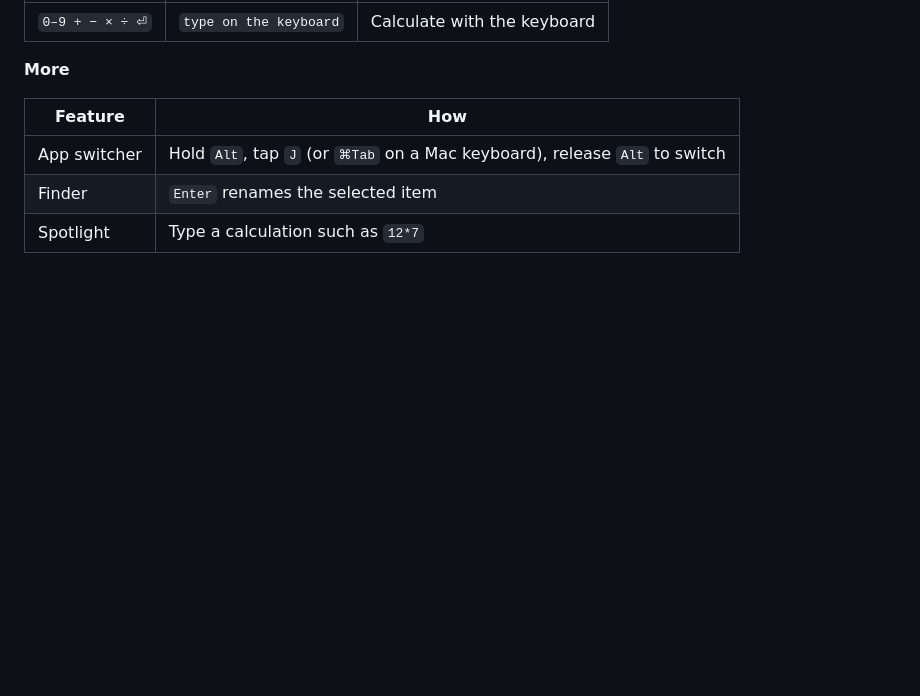
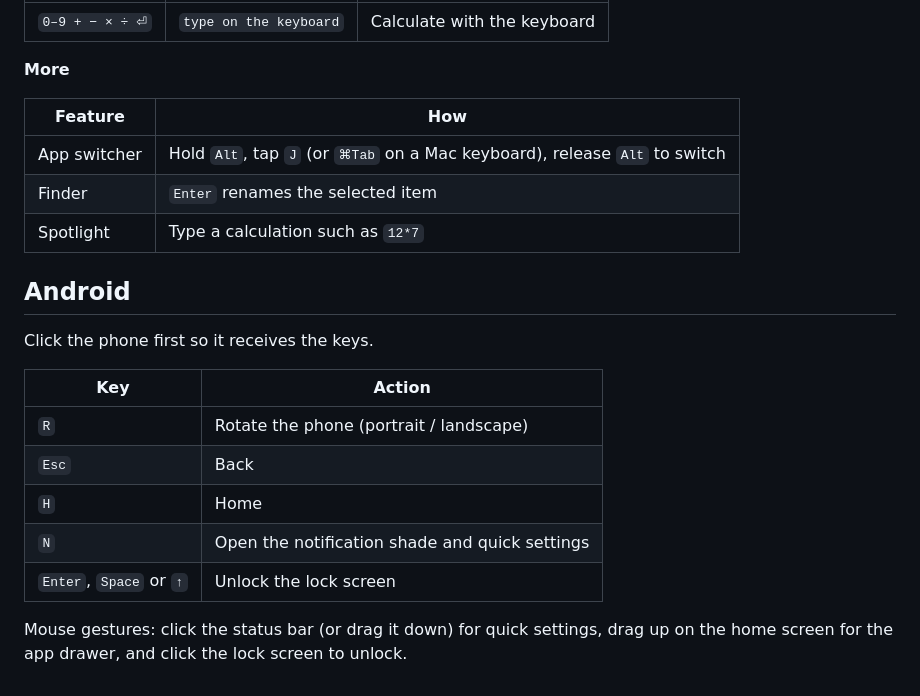
Before and after one commit to amirsohail100/Virtual-Computer, a Markdown page: docs/SHORTCUTS.md, the part around the change. GitHub-like rendering; blank space fills up the shorter version.

Commit message:
docs: add Android keys and gestures to the shortcut reference

```diff
--- a/docs/SHORTCUTS.md
+++ b/docs/SHORTCUTS.md
@@ -132,3 +132,17 @@ Browsers keep some keys for themselves (Ctrl+W, Ctrl+N, Ctrl+Q, the Windows key,
 | App switcher | Hold `Alt`, tap `J` (or `⌘Tab` on a Mac keyboard), release `Alt` to switch |
 | Finder | `Enter` renames the selected item |
 | Spotlight | Type a calculation such as `12*7` |
+
+## Android
+
+Click the phone first so it receives the keys.
+
+| Key | Action |
+|---|---|
+| `R` | Rotate the phone (portrait / landscape) |
+| `Esc` | Back |
+| `H` | Home |
+| `N` | Open the notification shade and quick settings |
+| `Enter`, `Space` or `↑` | Unlock the lock screen |
+
+Mouse gestures: click the status bar (or drag it down) for quick settings, drag up on the home screen for the app drawer, and click the lock screen to unlock.
```
